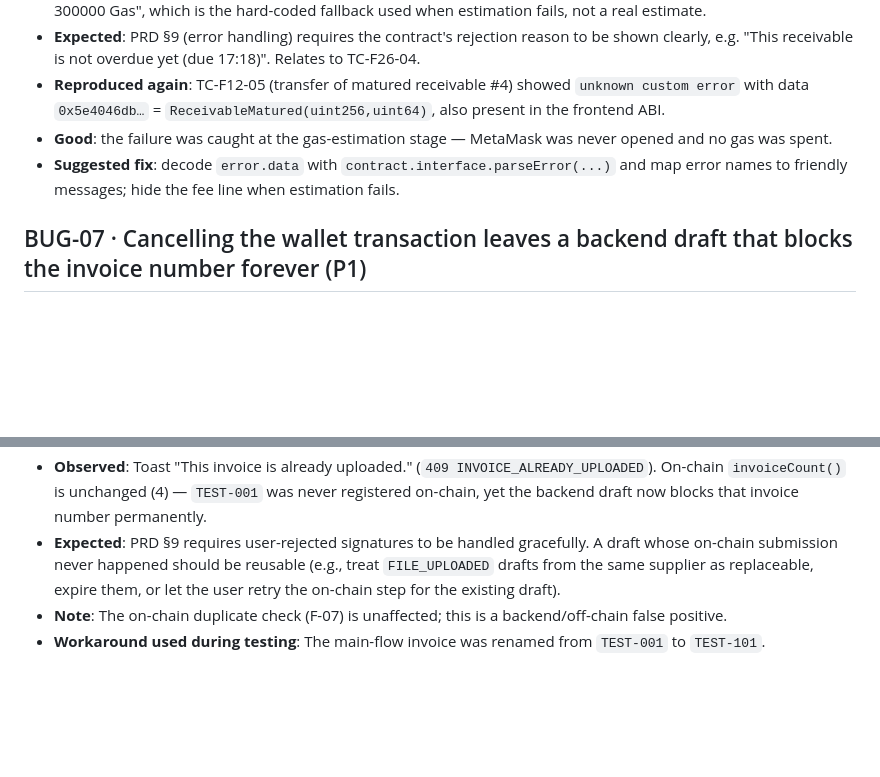
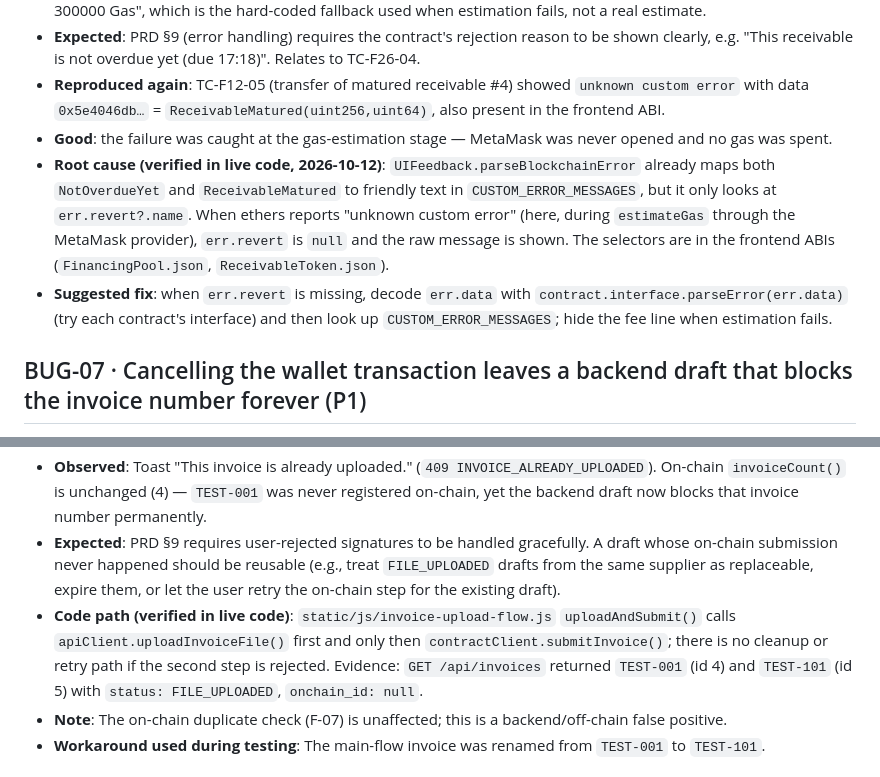
Before and after one commit to schow9527/supply-chain-finance-dapp, a Markdown page: docs/testing/defect-log.md, 2 parts joined by grey strips. Drawn GitHub-style; blank space fills up the shorter version.

Commit message:
[Docs] Add verified root causes for BUG-06/07 (Member 6)

```diff
--- a/docs/testing/defect-log.md
+++ b/docs/testing/defect-log.md
@@ -78,7 +78,8 @@ All three defects were found during test-environment setup (before formal execut
 - **Expected**: PRD §9 (error handling) requires the contract's rejection reason to be shown clearly, e.g. "This receivable is not overdue yet (due 17:18)". Relates to TC-F26-04.
 - **Reproduced again**: TC-F12-05 (transfer of matured receivable #4) showed `unknown custom error` with data `0x5e4046db…` = `ReceivableMatured(uint256,uint64)`, also present in the frontend ABI.
 - **Good**: the failure was caught at the gas-estimation stage — MetaMask was never opened and no gas was spent.
-- **Suggested fix**: decode `error.data` with `contract.interface.parseError(...)` and map error names to friendly messages; hide the fee line when estimation fails.
+- **Root cause (verified in live code, 2026-10-12)**: `UIFeedback.parseBlockchainError` already maps both `NotOverdueYet` and `ReceivableMatured` to friendly text in `CUSTOM_ERROR_MESSAGES`, but it only looks at `err.revert?.name`. When ethers reports "unknown custom error" (here, during `estimateGas` through the MetaMask provider), `err.revert` is `null` and the raw message is shown. The selectors are in the frontend ABIs (`FinancingPool.json`, `ReceivableToken.json`).
+- **Suggested fix**: when `err.revert` is missing, decode `err.data` with `contract.interface.parseError(err.data)` (try each contract's interface) and then look up `CUSTOM_ERROR_MESSAGES`; hide the fee line when estimation fails.
 
 ## BUG-07 · Cancelling the wallet transaction leaves a backend draft that blocks the invoice number forever (P1)
 
@@ -86,6 +87,7 @@ All three defects were found during test-environment setup (before formal execut
 - **Steps to reproduce**: As S1, fill in `TEST-001`, buyer CE, 10,000, due 2026-11-13, `invoice_ok.pdf` → Submit → cancel the MetaMask transaction → click Submit again.
 - **Observed**: Toast "This invoice is already uploaded." (`409 INVOICE_ALREADY_UPLOADED`). On-chain `invoiceCount()` is unchanged (4) — `TEST-001` was never registered on-chain, yet the backend draft now blocks that invoice number permanently.
 - **Expected**: PRD §9 requires user-rejected signatures to be handled gracefully. A draft whose on-chain submission never happened should be reusable (e.g., treat `FILE_UPLOADED` drafts from the same supplier as replaceable, expire them, or let the user retry the on-chain step for the existing draft).
+- **Code path (verified in live code)**: `static/js/invoice-upload-flow.js` `uploadAndSubmit()` calls `apiClient.uploadInvoiceFile()` first and only then `contractClient.submitInvoice()`; there is no cleanup or retry path if the second step is rejected. Evidence: `GET /api/invoices` returned `TEST-001` (id 4) and `TEST-101` (id 5) with `status: FILE_UPLOADED`, `onchain_id: null`.
 - **Note**: The on-chain duplicate check (F-07) is unaffected; this is a backend/off-chain false positive.
 - **Workaround used during testing**: The main-flow invoice was renamed from `TEST-001` to `TEST-101`.
 
```
